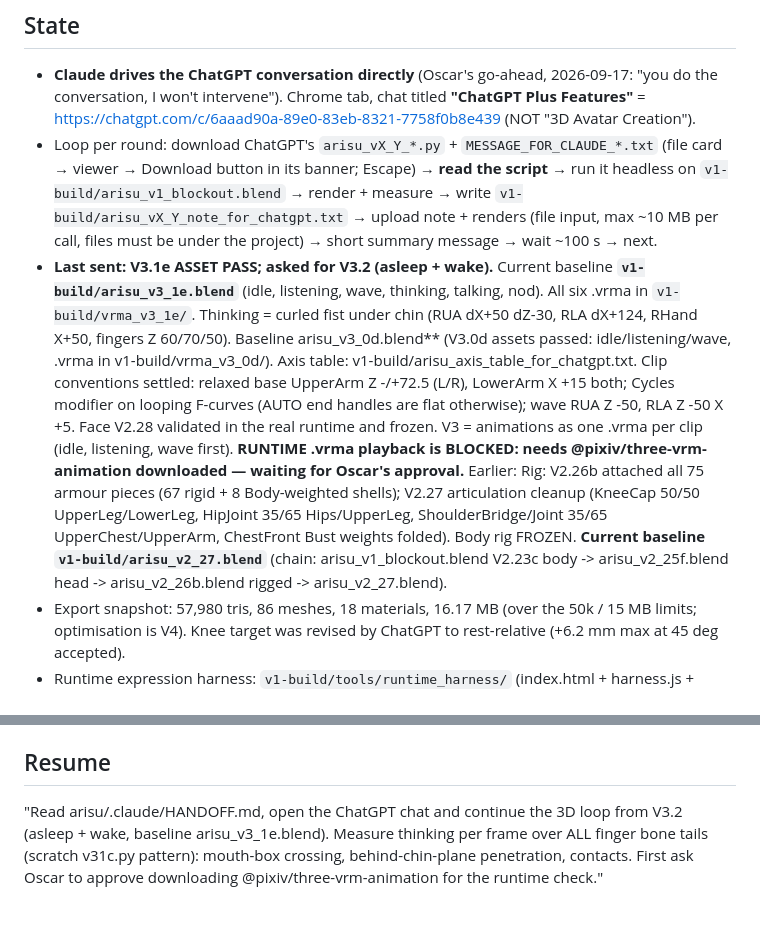
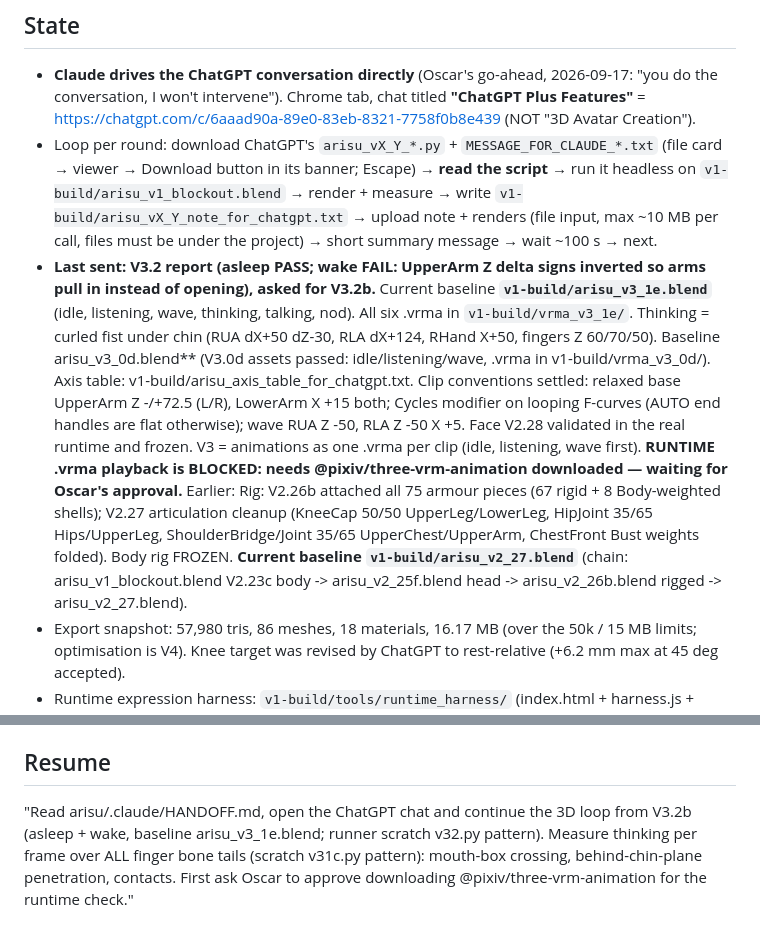
Before and after one commit to ossskkar/bender, a Markdown page: .claude/HANDOFF.md, 2 parts joined by grey strips. Drawn GitHub-style.

Commit message:
Arisu 3D: V3.2 round; handoff update
Co-Authored-By: Claude Opus 5 <noreply@anthropic.com>

```diff
--- a/.claude/HANDOFF.md
+++ b/.claude/HANDOFF.md
@@ -6,7 +6,7 @@
 
 - **Claude drives the ChatGPT conversation directly** (Oscar's go-ahead, 2026-09-17: "you do the conversation, I won't intervene"). Chrome tab, chat titled **"ChatGPT Plus Features"** = https://chatgpt.com/c/6aaad90a-89e0-83eb-8321-7758f0b8e439 (NOT "3D Avatar Creation").
 - Loop per round: download ChatGPT's `arisu_vX_Y_*.py` + `MESSAGE_FOR_CLAUDE_*.txt` (file card → viewer → Download button in its banner; Escape) → **read the script** → run it headless on `v1-build/arisu_v1_blockout.blend` → render + measure → write `v1-build/arisu_vX_Y_note_for_chatgpt.txt` → upload note + renders (file input, max ~10 MB per call, files must be under the project) → short summary message → wait ~100 s → next.
-- **Last sent: V3.1e ASSET PASS; asked for V3.2 (asleep + wake).** Current baseline **`v1-build/arisu_v3_1e.blend`** (idle, listening, wave, thinking, talking, nod). All six .vrma in `v1-build/vrma_v3_1e/`. Thinking = curled fist under chin (RUA dX+50 dZ-30, RLA dX+124, RHand X+50, fingers Z 60/70/50). Baseline arisu_v3_0d.blend** (V3.0d assets passed: idle/listening/wave, .vrma in v1-build/vrma_v3_0d/). Axis table: v1-build/arisu_axis_table_for_chatgpt.txt. Clip conventions settled: relaxed base UpperArm Z -/+72.5 (L/R), LowerArm X +15 both; Cycles modifier on looping F-curves (AUTO end handles are flat otherwise); wave RUA Z -50, RLA Z -50 X +5. Face V2.28 validated in the real runtime and frozen. V3 = animations as one .vrma per clip (idle, listening, wave first). **RUNTIME .vrma playback is BLOCKED: needs @pixiv/three-vrm-animation downloaded — waiting for Oscar's approval.** Earlier: Rig: V2.26b attached all 75 armour pieces (67 rigid + 8 Body-weighted shells); V2.27 articulation cleanup (KneeCap 50/50 UpperLeg/LowerLeg, HipJoint 35/65 Hips/UpperLeg, ShoulderBridge/Joint 35/65 UpperChest/UpperArm, ChestFront Bust weights folded). Body rig FROZEN. **Current baseline `v1-build/arisu_v2_27.blend`** (chain: arisu_v1_blockout.blend V2.23c body -> arisu_v2_25f.blend head -> arisu_v2_26b.blend rigged -> arisu_v2_27.blend).
+- **Last sent: V3.2 report (asleep PASS; wake FAIL: UpperArm Z delta signs inverted so arms pull in instead of opening), asked for V3.2b.** Current baseline **`v1-build/arisu_v3_1e.blend`** (idle, listening, wave, thinking, talking, nod). All six .vrma in `v1-build/vrma_v3_1e/`. Thinking = curled fist under chin (RUA dX+50 dZ-30, RLA dX+124, RHand X+50, fingers Z 60/70/50). Baseline arisu_v3_0d.blend** (V3.0d assets passed: idle/listening/wave, .vrma in v1-build/vrma_v3_0d/). Axis table: v1-build/arisu_axis_table_for_chatgpt.txt. Clip conventions settled: relaxed base UpperArm Z -/+72.5 (L/R), LowerArm X +15 both; Cycles modifier on looping F-curves (AUTO end handles are flat otherwise); wave RUA Z -50, RLA Z -50 X +5. Face V2.28 validated in the real runtime and frozen. V3 = animations as one .vrma per clip (idle, listening, wave first). **RUNTIME .vrma playback is BLOCKED: needs @pixiv/three-vrm-animation downloaded — waiting for Oscar's approval.** Earlier: Rig: V2.26b attached all 75 armour pieces (67 rigid + 8 Body-weighted shells); V2.27 articulation cleanup (KneeCap 50/50 UpperLeg/LowerLeg, HipJoint 35/65 Hips/UpperLeg, ShoulderBridge/Joint 35/65 UpperChest/UpperArm, ChestFront Bust weights folded). Body rig FROZEN. **Current baseline `v1-build/arisu_v2_27.blend`** (chain: arisu_v1_blockout.blend V2.23c body -> arisu_v2_25f.blend head -> arisu_v2_26b.blend rigged -> arisu_v2_27.blend).
 - Export snapshot: 57,980 tris, 86 meshes, 18 materials, 16.17 MB (over the 50k / 15 MB limits; optimisation is V4). Knee target was revised by ChatGPT to rest-relative (+6.2 mm max at 45 deg accepted).
 - Runtime expression harness: `v1-build/tools/runtime_harness/` (index.html + harness.js + harness.swift). Copy next to a test VRM named test.vrm, symlink `lib` -> lain/arisu/vrm/lib, `python3 -m http.server 8765 --bind 127.0.0.1`, `swiftc -O harness.swift -o harness`, `./harness http://127.0.0.1:8765/index.html <shots dir>`. Reports influences, override multipliers, per-region displacement, PNGs.
 - VRMA export: `bpy.ops.export_scene.vrma(filepath=..., armature_object_name='Armature')` uses the armature's active action + scene frame_start/end; it writes constant tracks for all humanoid bones + a constant Hips translation, so clips must key the base pose. Runner: scratch v30b.py pattern (in tools/run_round_rig.py style).
@@ -41,4 +41,4 @@
 
 ## Resume
 
-"Read arisu/.claude/HANDOFF.md, open the ChatGPT chat and continue the 3D loop from V3.2 (asleep + wake, baseline arisu_v3_1e.blend). Measure thinking per frame over ALL finger bone tails (scratch v31c.py pattern): mouth-box crossing, behind-chin-plane penetration, contacts. First ask Oscar to approve downloading @pixiv/three-vrm-animation for the runtime check."
+"Read arisu/.claude/HANDOFF.md, open the ChatGPT chat and continue the 3D loop from V3.2b (asleep + wake, baseline arisu_v3_1e.blend; runner scratch v32.py pattern). Measure thinking per frame over ALL finger bone tails (scratch v31c.py pattern): mouth-box crossing, behind-chin-plane penetration, contacts. First ask Oscar to approve downloading @pixiv/three-vrm-animation for the runtime check."
```
